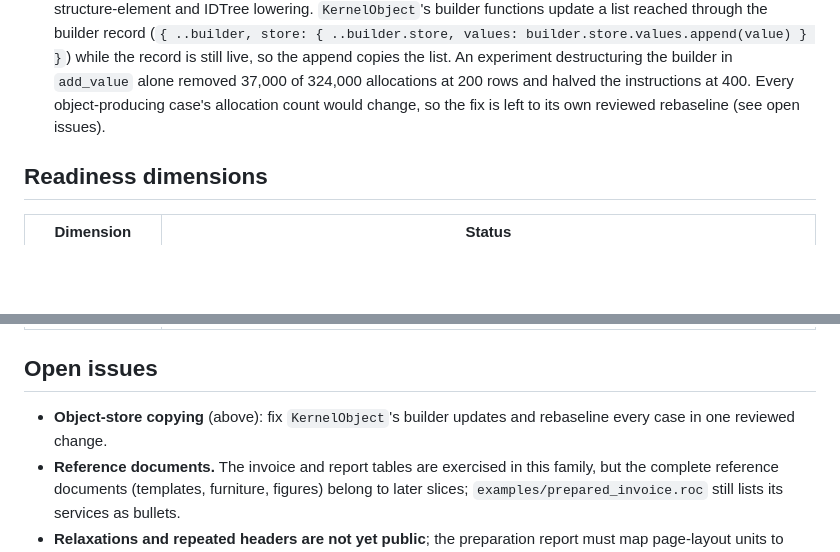
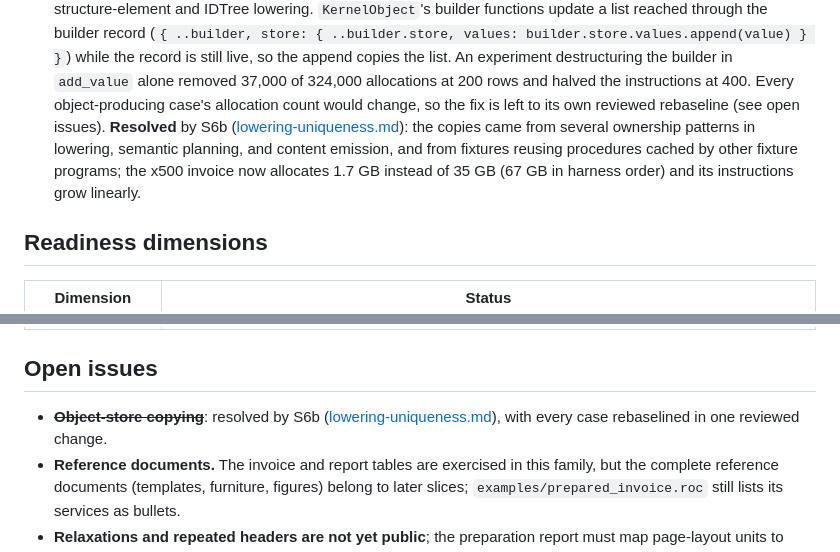
Before and after one commit to lukewilliamboswell/roc-pdf, a Markdown page: docs/performance/tables.md, 2 parts joined by grey strips. GitHub-like rendering; blank space fills up the shorter version.

```diff
--- a/docs/performance/tables.md
+++ b/docs/performance/tables.md
@@ -350,7 +350,12 @@ the next run.
   destructuring the builder in `add_value` alone removed 37,000 of 324,000
   allocations at 200 rows and halved the instructions at 400. Every
   object-producing case's allocation count would change, so the fix is left
-  to its own reviewed rebaseline (see open issues).
+  to its own reviewed rebaseline (see open issues). **Resolved** by S6b
+  ([lowering-uniqueness.md](lowering-uniqueness.md)): the copies came from
+  several ownership patterns in lowering, semantic planning, and content
+  emission, and from fixtures reusing procedures cached by other fixture
+  programs; the x500 invoice now allocates 1.7 GB instead of 35 GB (67 GB in
+  harness order) and its instructions grow linearly.
 
 ## Readiness dimensions
 
@@ -364,8 +369,9 @@ the next run.
 
 ## Open issues
 
-- **Object-store copying** (above): fix `KernelObject`'s builder updates and
-  rebaseline every case in one reviewed change.
+- ~~**Object-store copying**~~: resolved by S6b
+  ([lowering-uniqueness.md](lowering-uniqueness.md)), with every case
+  rebaselined in one reviewed change.
 - **Reference documents.** The invoice and report tables are exercised in
   this family, but the complete reference documents (templates, furniture,
   figures) belong to later slices; `examples/prepared_invoice.roc` still
```
Also changed, not shown: docs/performance/lowering-uniqueness.md (added, +352 -0 lines), docs/performance/upstream-roc-uniqueness-issue.md (added, +290 -0 lines).
